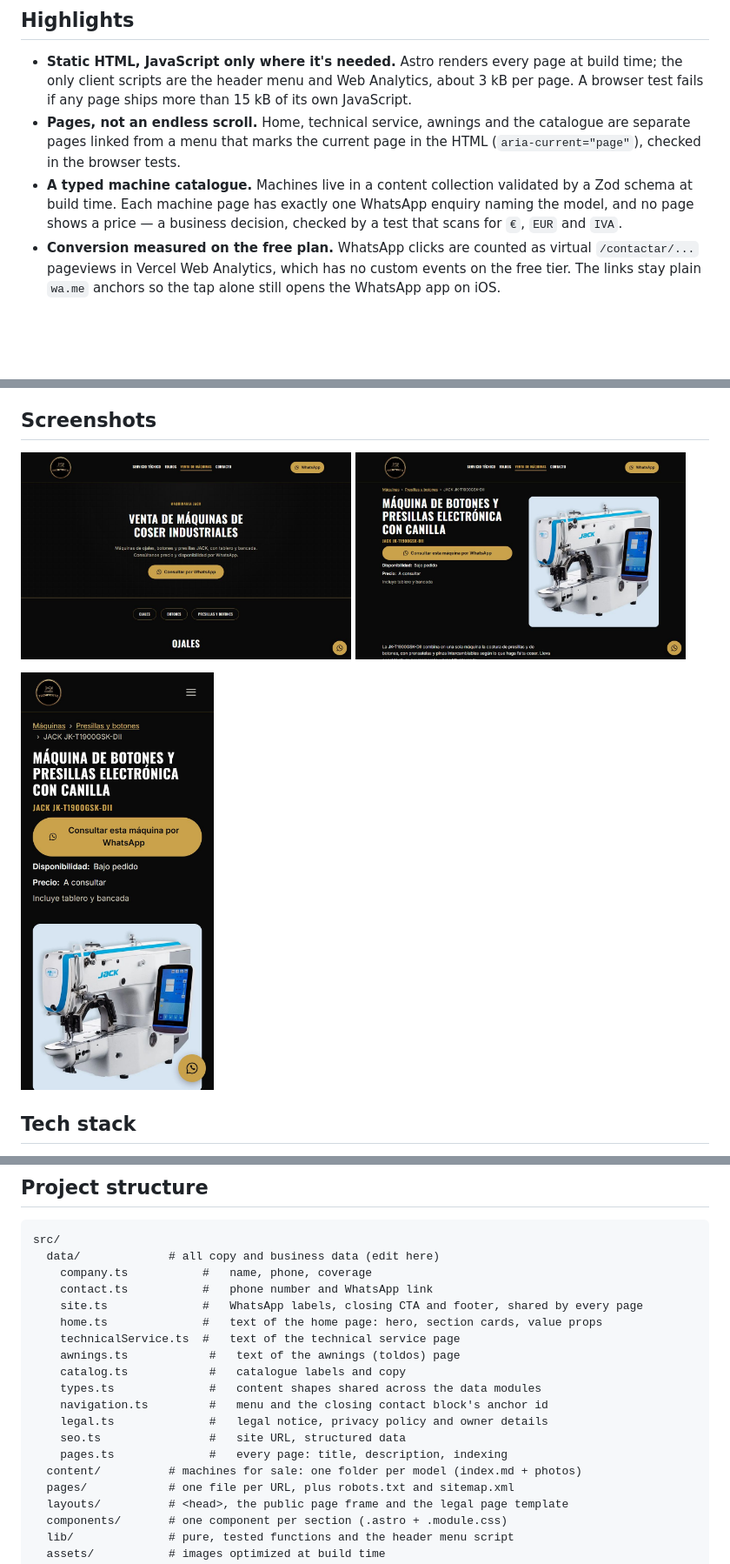
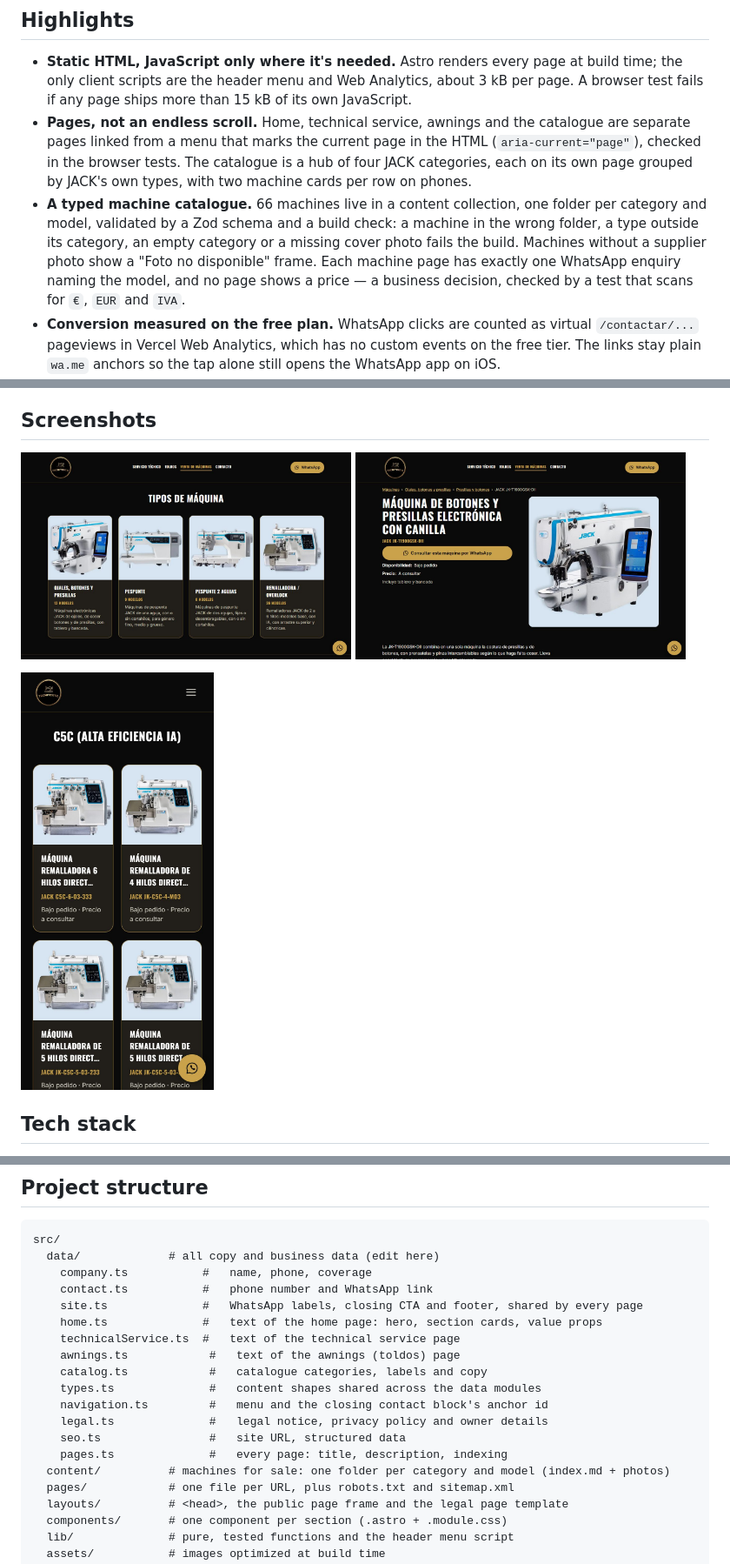
Before and after one commit to SMarinC/Tecnitextil, a Markdown page: README.md, 3 parts joined by grey strips. Shown at 87% size. Drawn GitHub-style; pictures changed too: .github/assets/screenshot-catalogue.jpg, .github/assets/screenshot-machine.jpg, .github/assets/screenshot-mobile.jpg; blank space fills up the shorter version.

```diff
--- a/README.md
+++ b/README.md
@@ -11,8 +11,8 @@ Production site of a Spanish business that repairs, maintains and sells industri
 ## Highlights
 
 - **Static HTML, JavaScript only where it's needed.** Astro renders every page at build time; the only client scripts are the header menu and Web Analytics, about 3 kB per page. A browser test fails if any page ships more than 15 kB of its own JavaScript.
-- **Pages, not an endless scroll.** Home, technical service, awnings and the catalogue are separate pages linked from a menu that marks the current page in the HTML (`aria-current="page"`), checked in the browser tests.
-- **A typed machine catalogue.** Machines live in a content collection validated by a Zod schema at build time. Each machine page has exactly one WhatsApp enquiry naming the model, and no page shows a price — a business decision, checked by a test that scans for `€`, `EUR` and `IVA`.
+- **Pages, not an endless scroll.** Home, technical service, awnings and the catalogue are separate pages linked from a menu that marks the current page in the HTML (`aria-current="page"`), checked in the browser tests. The catalogue is a hub of four JACK categories, each on its own page grouped by JACK's own types, with two machine cards per row on phones.
+- **A typed machine catalogue.** 66 machines live in a content collection, one folder per category and model, validated by a Zod schema and a build check: a machine in the wrong folder, a type outside its category, an empty category or a missing cover photo fails the build. Machines without a supplier photo show a "Foto no disponible" frame. Each machine page has exactly one WhatsApp enquiry naming the model, and no page shows a price — a business decision, checked by a test that scans for `€`, `EUR` and `IVA`.
 - **Conversion measured on the free plan.** WhatsApp clicks are counted as virtual `/contactar/...` pageviews in Vercel Web Analytics, which has no custom events on the free tier. The links stay plain `wa.me` anchors so the tap alone still opens the WhatsApp app on iOS.
 - **Accessibility tested in three browsers.** Playwright runs axe against every page on Pixel 7 (Chromium), iPhone 15 (WebKit) and desktop Chrome, and fails on serious or critical violations.
 - **Design tokens.** Shared colours and a gold "line" scale (`--line-subtle` to `--line-control`) whose strongest step keeps a measured ≥3:1 contrast for interactive borders, plus shared hero and card styles reused across pages.
@@ -100,13 +102,13 @@ src/
     home.ts              #   text of the home page: hero, section cards, value props
     technicalService.ts  #   text of the technical service page
     awnings.ts            #   text of the awnings (toldos) page
-    catalog.ts            #   catalogue labels and copy
+    catalog.ts            #   catalogue categories, labels and copy
     types.ts              #   content shapes shared across the data modules
     navigation.ts         #   menu and the closing contact block's anchor id
     legal.ts              #   legal notice, privacy policy and owner details
     seo.ts                #   site URL, structured data
     pages.ts              #   every page: title, description, indexing
-  content/          # machines for sale: one folder per model (index.md + photos)
+  content/          # machines for sale: one folder per category and model (index.md + photos)
   pages/            # one file per URL, plus robots.txt and sitemap.xml
   layouts/          # <head>, the public page frame and the legal page template
   components/       # one component per section (.astro + .module.css)
```
Also changed, not shown: other parts of README.md (+6 -3 lines), README.es.md (+10 -7 lines).
